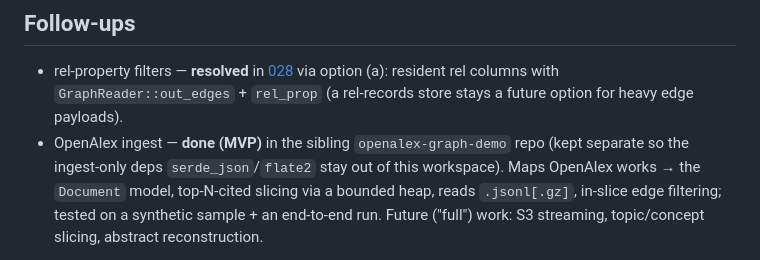
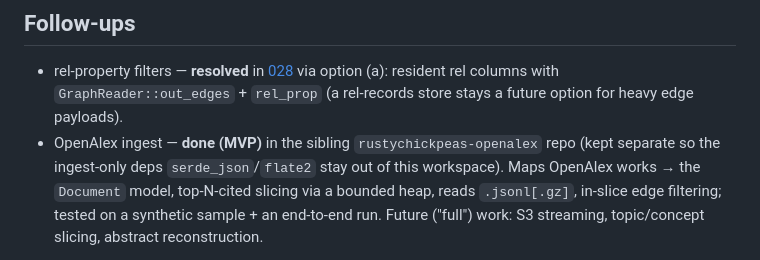
Before and after one commit to freeeve/rustychickpeas, a Markdown page: tasks/015_shared_id_build_pipeline.done.md, the part around the change. GitHub-like rendering.

Commit message:
docs(tasks): update OpenAlex repo name to rustychickpeas-openalex

```diff
--- a/tasks/015_shared_id_build_pipeline.done.md
+++ b/tasks/015_shared_id_build_pipeline.done.md
@@ -57,7 +57,7 @@ OpenAlex ingest is a thin follow-up adapter over the same `Document` model.
   [028](028_reader_rel_property_accessors.done.md) via option (a): resident rel
   columns with `GraphReader::out_edges` + `rel_prop` (a rel-records store stays a
   future option for heavy edge payloads).
-- OpenAlex ingest — **done (MVP)** in the sibling `openalex-graph-demo` repo (kept
+- OpenAlex ingest — **done (MVP)** in the sibling `rustychickpeas-openalex` repo (kept
   separate so the ingest-only deps `serde_json`/`flate2` stay out of this
   workspace). Maps OpenAlex works → the `Document` model, top-N-cited slicing via
   a bounded heap, reads `.jsonl[.gz]`, in-slice edge filtering; tested on a
```
